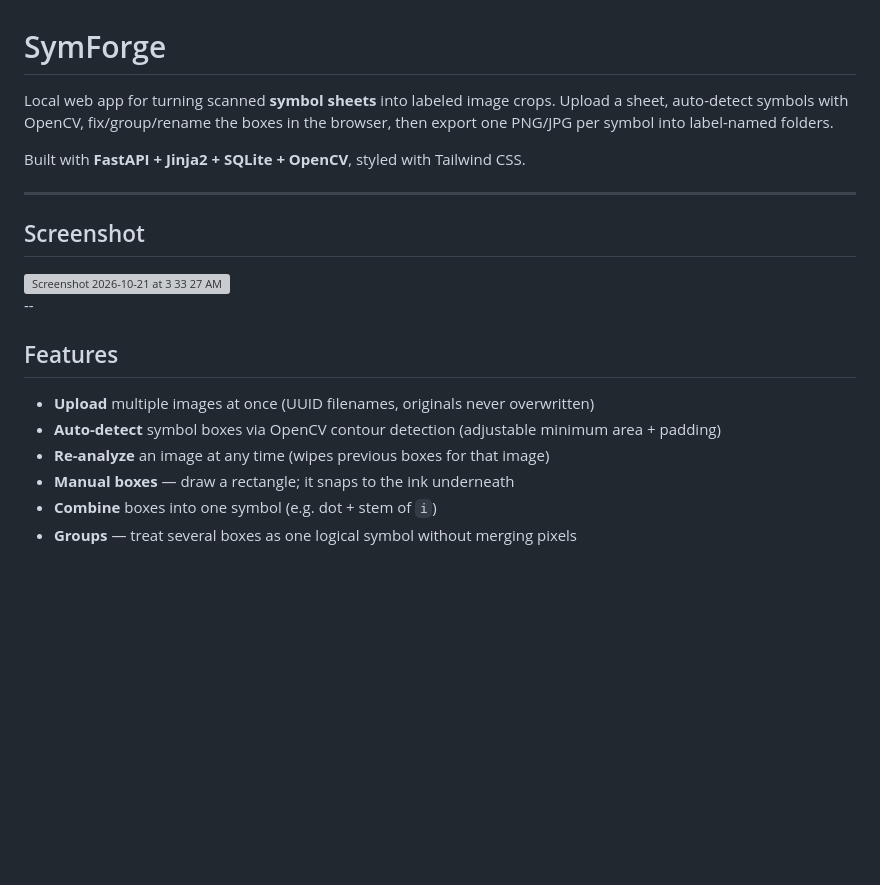
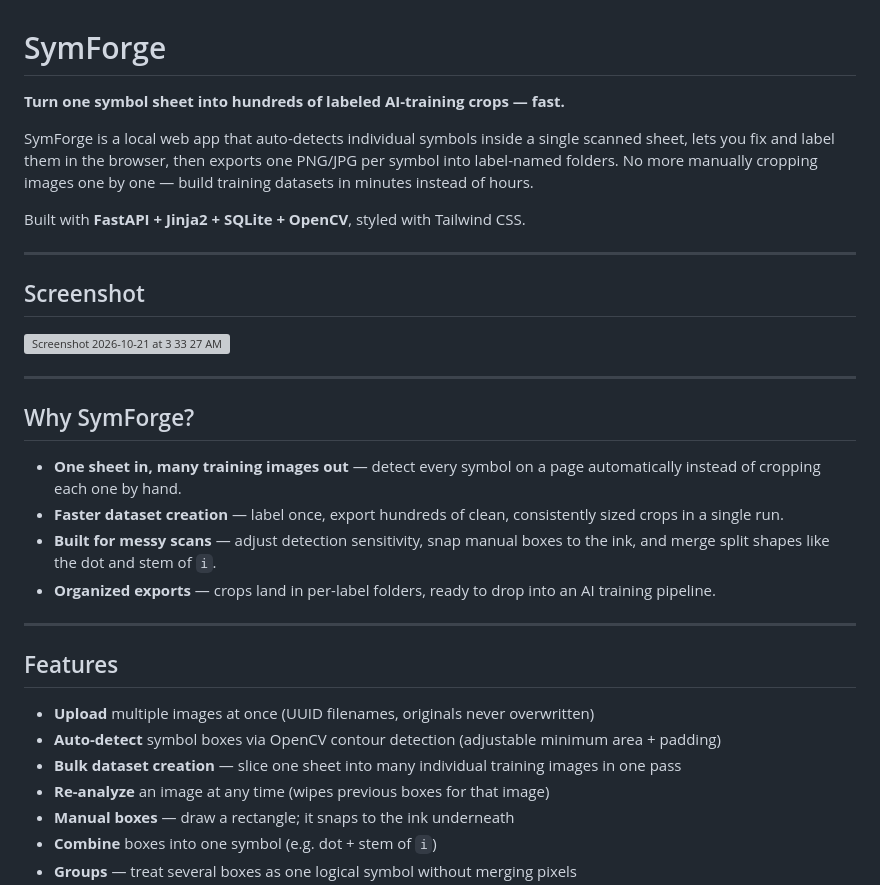
Before and after one commit to micrio/symforge, a Markdown page: README.md, the part around the change. GitHub-like rendering; blank space fills up the shorter version; grey boxes are pictures that could not be loaded.

Commit message:
docs: highlight fast dataset creation from symbol sheets

```diff
--- a/README.md
+++ b/README.md
@@ -1,6 +1,8 @@
 # SymForge
 
-Local web app for turning scanned **symbol sheets** into labeled image crops. Upload a sheet, auto-detect symbols with OpenCV, fix/group/rename the boxes in the browser, then export one PNG/JPG per symbol into label-named folders.
+**Turn one symbol sheet into hundreds of labeled AI-training crops — fast.**
+
+SymForge is a local web app that auto-detects individual symbols inside a single scanned sheet, lets you fix and label them in the browser, then exports one PNG/JPG per symbol into label-named folders. No more manually cropping images one by one — build training datasets in minutes instead of hours.
 
 Built with **FastAPI + Jinja2 + SQLite + OpenCV**, styled with Tailwind CSS.
 
@@ -9,12 +11,22 @@ Built with **FastAPI + Jinja2 + SQLite + OpenCV**, styled with Tailwind CSS.
 ## Screenshot
 <img width="1509" height="857" alt="Screenshot 2026-10-21 at 3 33 27 AM" src="https://github.com/user-attachments/assets/25632844-ac49-4e1b-b70c-3b78711b73b1" />
 
---
+---
+
+## Why SymForge?
+
+- **One sheet in, many training images out** — detect every symbol on a page automatically instead of cropping each one by hand.
+- **Faster dataset creation** — label once, export hundreds of clean, consistently sized crops in a single run.
+- **Built for messy scans** — adjust detection sensitivity, snap manual boxes to the ink, and merge split shapes like the dot and stem of `i`.
+- **Organized exports** — crops land in per-label folders, ready to drop into an AI training pipeline.
+
+---
 
 ## Features
 
 - **Upload** multiple images at once (UUID filenames, originals never overwritten)
 - **Auto-detect** symbol boxes via OpenCV contour detection (adjustable minimum area + padding)
+- **Bulk dataset creation** — slice one sheet into many individual training images in one pass
 - **Re-analyze** an image at any time (wipes previous boxes for that image)
 - **Manual boxes** — draw a rectangle; it snaps to the ink underneath
 - **Combine** boxes into one symbol (e.g. dot + stem of `i`)
```
